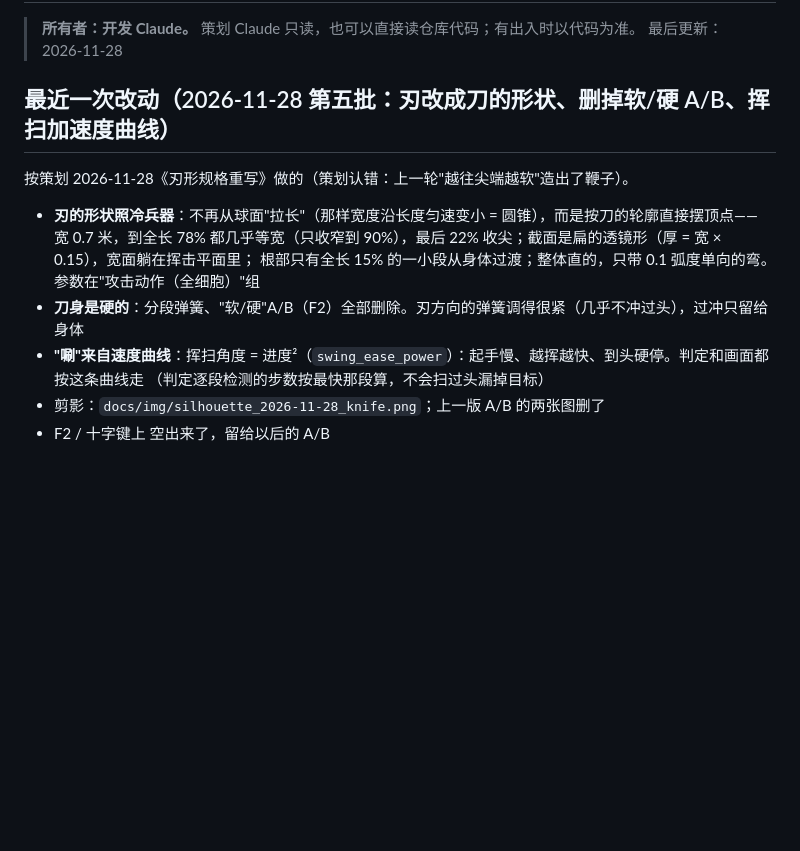
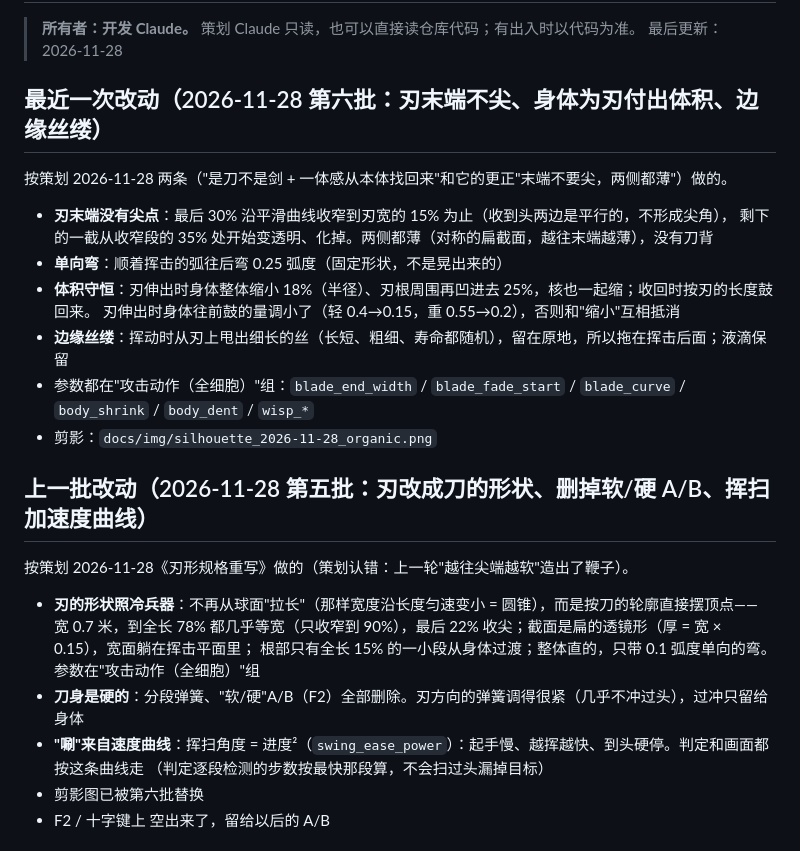
Before and after one commit to paddypasteur/cellgod, a Markdown page: docs/STATE.md, the part around the change. Rendered like a GitHub page; blank space fills up the shorter version.

```diff
--- a/docs/STATE.md
+++ b/docs/STATE.md
@@ -3,7 +3,20 @@
 > **所有者：开发 Claude。** 策划 Claude 只读，也可以直接读仓库代码；有出入时以代码为准。
 > 最后更新：2026-11-28
 
-## 最近一次改动（2026-11-28 第五批：刃改成刀的形状、删掉软/硬 A/B、挥扫加速度曲线）
+## 最近一次改动（2026-11-28 第六批：刃末端不尖、身体为刃付出体积、边缘丝缕）
+
+按策划 2026-11-28 两条（"是刀不是剑 + 一体感从本体找回来"和它的更正"末端不要尖，两侧都薄"）做的。
+
+- **刃末端没有尖点**：最后 30% 沿平滑曲线收窄到刃宽的 15% 为止（收到头两边是平行的，不形成尖角），
+  剩下的一截从收窄段的 35% 处开始变透明、化掉。两侧都薄（对称的扁截面，越往末端越薄），没有刀背
+- **单向弯**：顺着挥击的弧往后弯 0.25 弧度（固定形状，不是晃出来的）
+- **体积守恒**：刃伸出时身体整体缩小 18%（半径）、刃根周围再凹进去 25%，核也一起缩；收回时按刃的长度鼓回来。
+  刃伸出时身体往前鼓的量调小了（轻 0.4→0.15，重 0.55→0.2），否则和"缩小"互相抵消
+- **边缘丝缕**：挥动时从刃上甩出细长的丝（长短、粗细、寿命都随机），留在原地，所以拖在挥击后面；液滴保留
+- 参数都在"攻击动作（全细胞）"组：`blade_end_width` / `blade_fade_start` / `blade_curve` / `body_shrink` / `body_dent` / `wisp_*`
+- 剪影：`docs/img/silhouette_2026-11-28_organic.png`
+
+## 上一批改动（2026-11-28 第五批：刃改成刀的形状、删掉软/硬 A/B、挥扫加速度曲线）
 
 按策划 2026-11-28《刃形规格重写》做的（策划认错：上一轮"越往尖端越软"造出了鞭子）。
 
@@ -13,7 +26,7 @@
 - **刀身是硬的**：分段弹簧、"软/硬"A/B（F2）全部删除。刃方向的弹簧调得很紧（几乎不冲过头），过冲只留给身体
 - **"唰"来自速度曲线**：挥扫角度 = 进度²（`swing_ease_power`）：起手慢、越挥越快、到头硬停。判定和画面都按这条曲线走
   （判定逐段检测的步数按最快那段算，不会扫过头漏掉目标）
-- 剪影：`docs/img/silhouette_2026-11-28_knife.png`；上一版 A/B 的两张图删了
+- 剪影图已被第六批替换
 - F2 / 十字键上 空出来了，留给以后的 A/B
 
 ## 上一批改动（2026-11-28 第四批：刃改片状、韧劲 A/B、剪影改玩家视角、锁定统计）
```
Also changed, not shown: docs/INBOX.md (+21 -0 lines), docs/img/silhouette_2026-11-28_knife.png (deleted), docs/img/silhouette_2026-11-28_organic.png (added), 2 other files.
